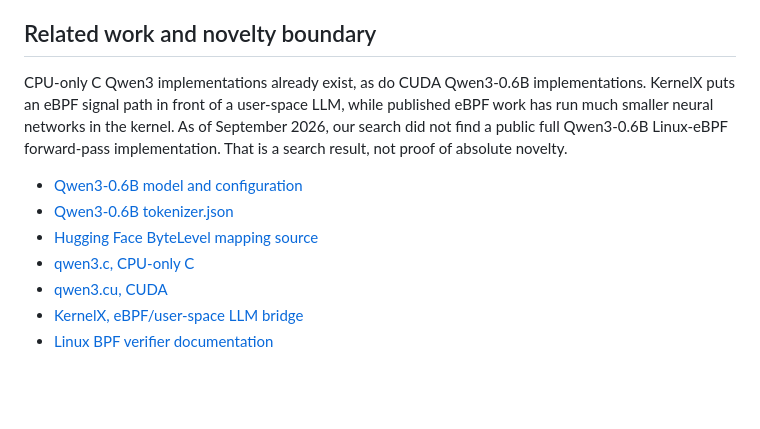
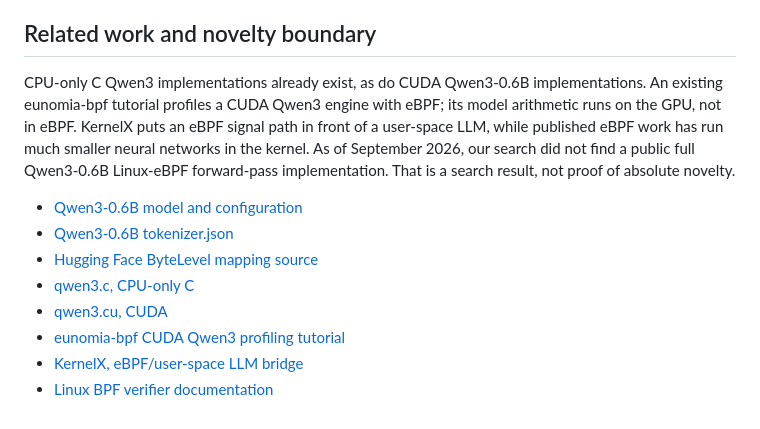
Before and after one commit to eunomia-bpf/qwen3-ebpf, a Markdown page: README.md, the part around the change. GitHub-like rendering; blank space fills up the shorter version.

Commit message:
Clarify prior eBPF profiling versus in-kernel inference

```diff
--- a/README.md
+++ b/README.md
@@ -180,9 +180,11 @@ weights, if obtained separately, retain their own Apache-2.0 license.
 ## Related work and novelty boundary
 
 CPU-only C Qwen3 implementations already exist, as do CUDA Qwen3-0.6B
-implementations. KernelX puts an eBPF signal path in front of a user-space
-LLM, while published eBPF work has run much smaller neural networks in the
-kernel. As of September 2026, our search did not find a public full
+implementations. An existing eunomia-bpf tutorial profiles a CUDA Qwen3
+engine with eBPF; its model arithmetic runs on the GPU, not in eBPF. KernelX
+puts an eBPF signal path in front of a user-space LLM, while published eBPF
+work has run much smaller neural networks in the kernel. As of September 2026,
+our search did not find a public full
 Qwen3-0.6B Linux-eBPF forward-pass implementation. That is a search result,
 not proof of absolute novelty.
 
@@ -191,5 +193,6 @@ not proof of absolute novelty.
 - [Hugging Face ByteLevel mapping source](https://github.com/huggingface/tokenizers/blob/main/tokenizers/src/pre_tokenizers/byte_level.rs)
 - [qwen3.c, CPU-only C](https://github.com/adriancable/qwen3.c)
 - [qwen3.cu, CUDA](https://github.com/gigit0000/qwen3.cu)
+- [eunomia-bpf CUDA Qwen3 profiling tutorial](https://github.com/eunomia-bpf/bpf-developer-tutorial/blob/main/src/xpu/flamegraph/README.md)
 - [KernelX, eBPF/user-space LLM bridge](https://github.com/pie-314/KernelX)
 - [Linux BPF verifier documentation](https://docs.kernel.org/bpf/verifier.html)
```
